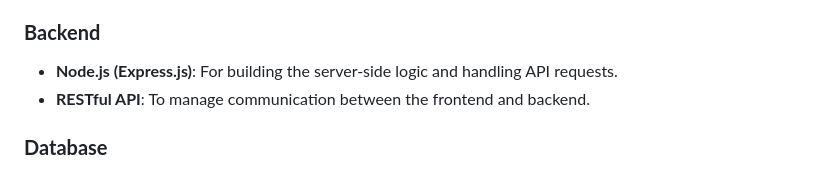
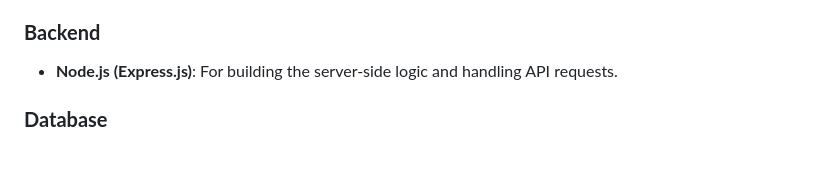
Before and after one commit to geeekyvishal/Foundit, a Markdown page: README.md, the part around the change. Rendered like a GitHub page.

```diff
--- a/README.md
+++ b/README.md
@@ -34,7 +34,6 @@ Foundit is a web-based **Digital Lost and Found Platform** for IIITN, designed t
 
 ### **Backend**
 - **Node.js (Express.js)**: For building the server-side logic and handling API requests.
-- **RESTful API**: To manage communication between the frontend and backend.
 
 ### **Database**
 - **MongoDB**: To store user profiles, item records, and match results.
```
